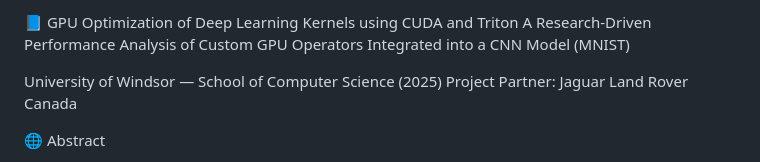
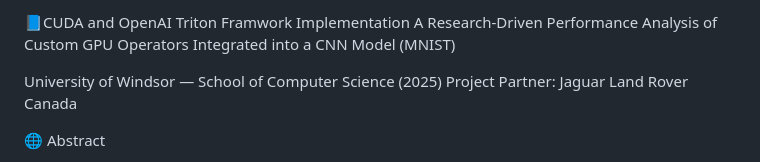
Before and after one commit to Dhaval1512/gpu-optimization-cuda-triton, a Markdown page: README.md, the part around the change. GitHub-like rendering.

Commit message:
Change project title in README
Updated project title to reflect CUDA and Triton framework.

```diff
--- a/README.md
+++ b/README.md
@@ -1,4 +1,4 @@
-📘 GPU Optimization of Deep Learning Kernels using CUDA and Triton
+📘CUDA and OpenAI Triton Framwork Implementation
 A Research-Driven Performance Analysis of Custom GPU Operators Integrated into a CNN Model (MNIST)
 
 University of Windsor — School of Computer Science (2025)
```
